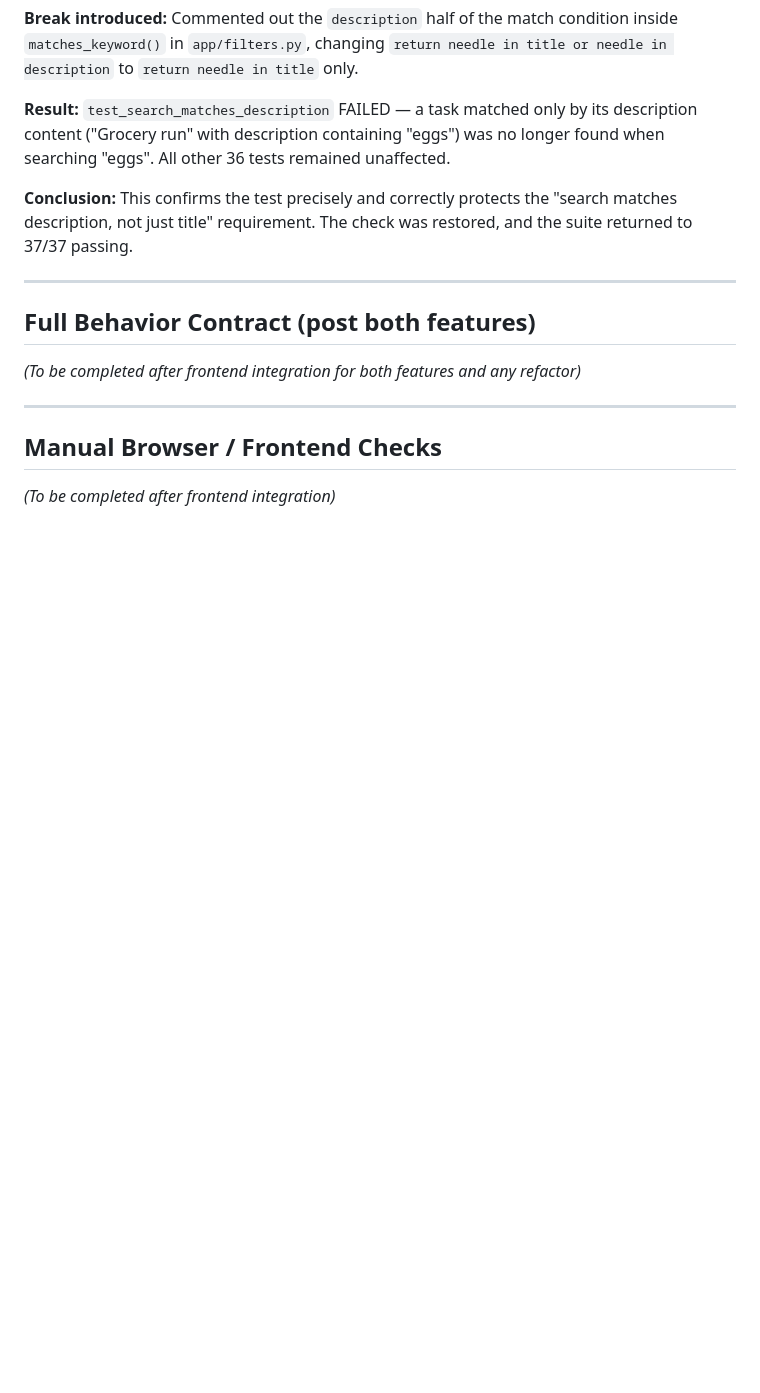
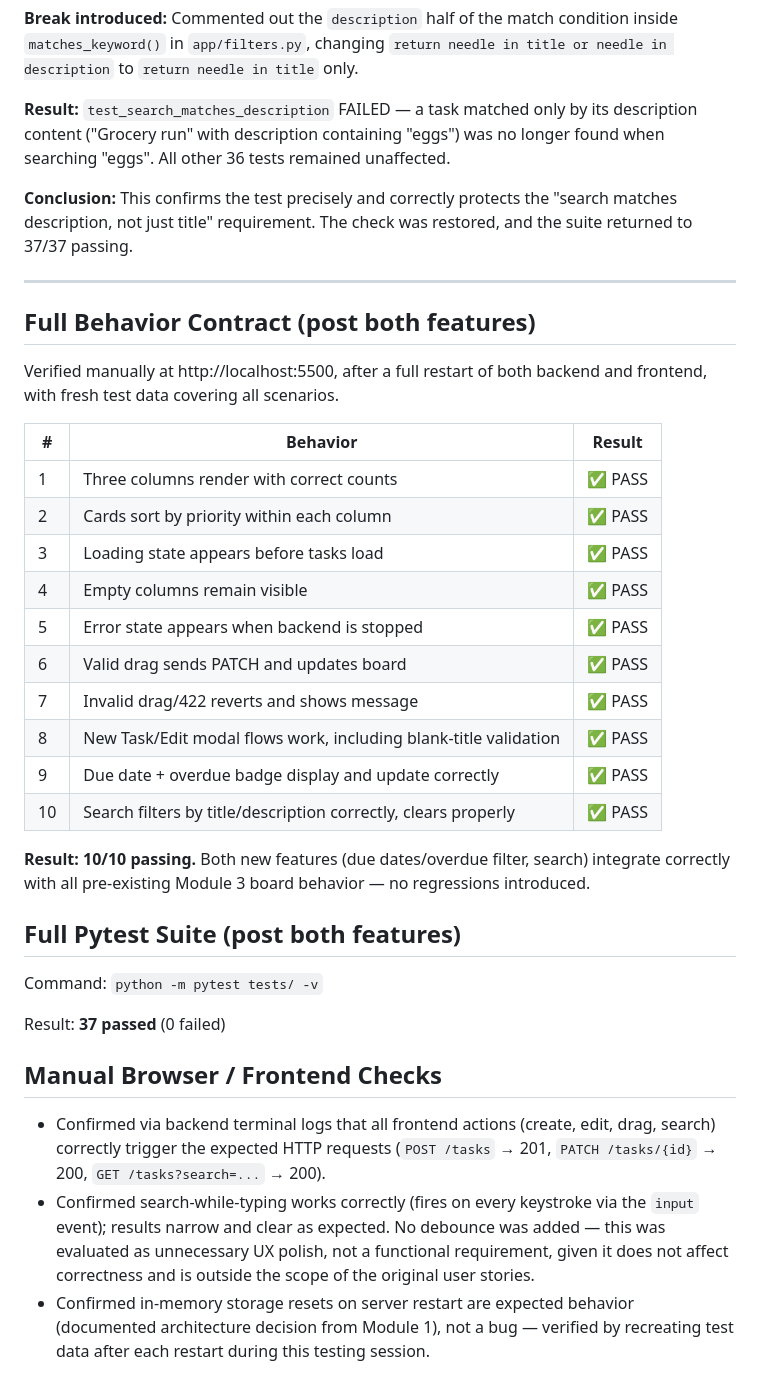
Before and after one commit to makr6136-a11y/task-tracker-api, a Markdown page: docs/midcourse/verification.md, the part around the change. Rendered like a GitHub page; blank space fills up the shorter version.

Commit message:
Complete verification.md: full behavior contract and pytest results for both features

```diff
--- a/docs/midcourse/verification.md
+++ b/docs/midcourse/verification.md
@@ -93,10 +93,31 @@ New tests added:
 
 ## Full Behavior Contract (post both features)
 
-*(To be completed after frontend integration for both features and any refactor)*
+Verified manually at http://localhost:5500, after a full restart of both backend and frontend, with fresh test data covering all scenarios.
 
----
+| # | Behavior | Result |
+|---|---|---|
+| 1 | Three columns render with correct counts | ✅ PASS |
+| 2 | Cards sort by priority within each column | ✅ PASS |
+| 3 | Loading state appears before tasks load | ✅ PASS |
+| 4 | Empty columns remain visible | ✅ PASS |
+| 5 | Error state appears when backend is stopped | ✅ PASS |
+| 6 | Valid drag sends PATCH and updates board | ✅ PASS |
+| 7 | Invalid drag/422 reverts and shows message | ✅ PASS |
+| 8 | New Task/Edit modal flows work, including blank-title validation | ✅ PASS |
+| 9 | Due date + overdue badge display and update correctly | ✅ PASS |
+| 10 | Search filters by title/description correctly, clears properly | ✅ PASS |
+
+**Result: 10/10 passing.** Both new features (due dates/overdue filter, search) integrate correctly with all pre-existing Module 3 board behavior — no regressions introduced.
+
+## Full Pytest Suite (post both features)
+
+Command: `python -m pytest tests/ -v`
+
+Result: **37 passed** (0 failed)
 
 ## Manual Browser / Frontend Checks
 
-*(To be completed after frontend integration)*
+- Confirmed via backend terminal logs that all frontend actions (create, edit, drag, search) correctly trigger the expected HTTP requests (`POST /tasks` → 201, `PATCH /tasks/{id}` → 200, `GET /tasks?search=...` → 200).
+- Confirmed search-while-typing works correctly (fires on every keystroke via the `input` event); results narrow and clear as expected. No debounce was added — this was evaluated as unnecessary UX polish, not a functional requirement, given it does not affect correctness and is outside the scope of the original user stories.
+- Confirmed in-memory storage resets on server restart are expected behavior (documented architecture decision from Module 1), not a bug — verified by recreating test data after each restart during this testing session.
```
